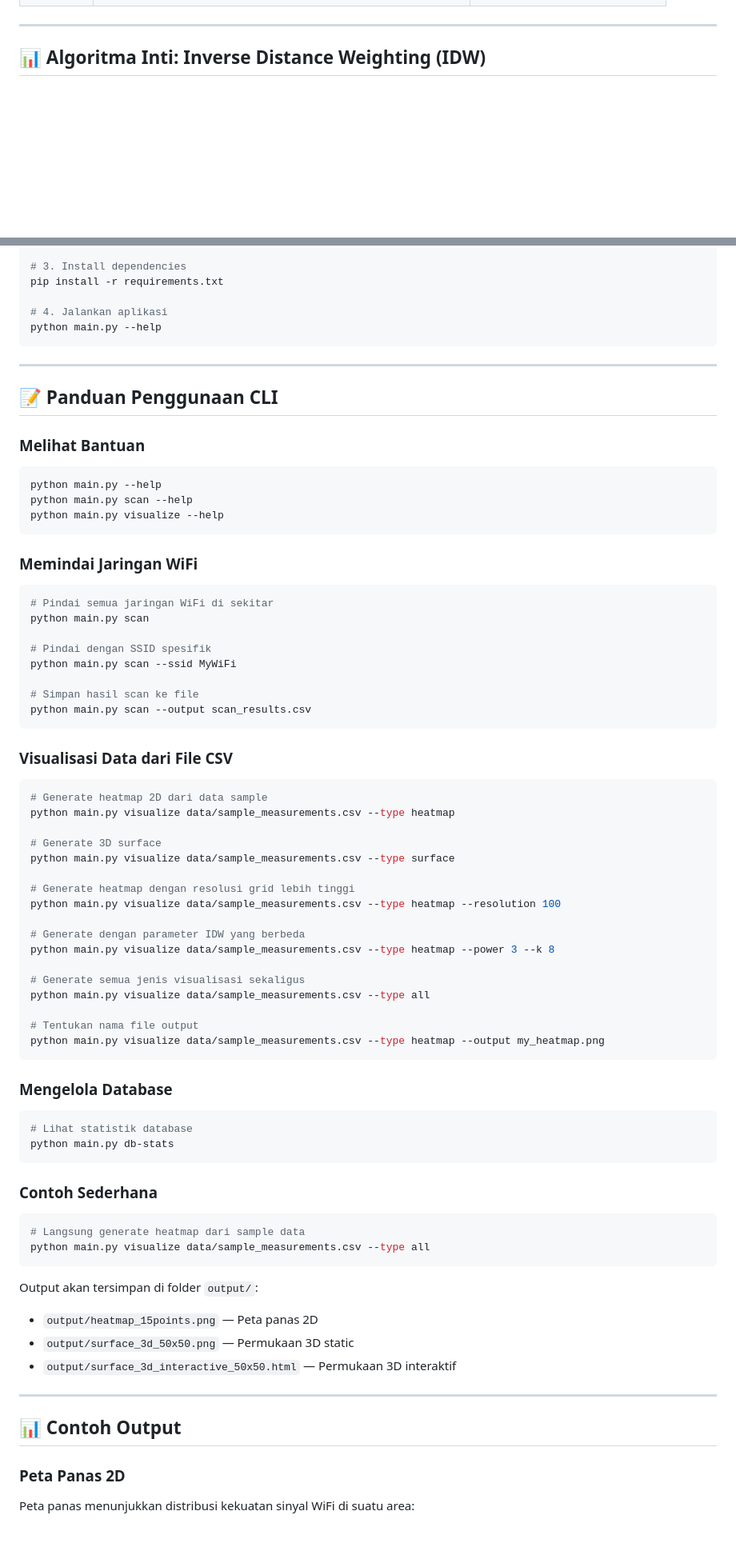
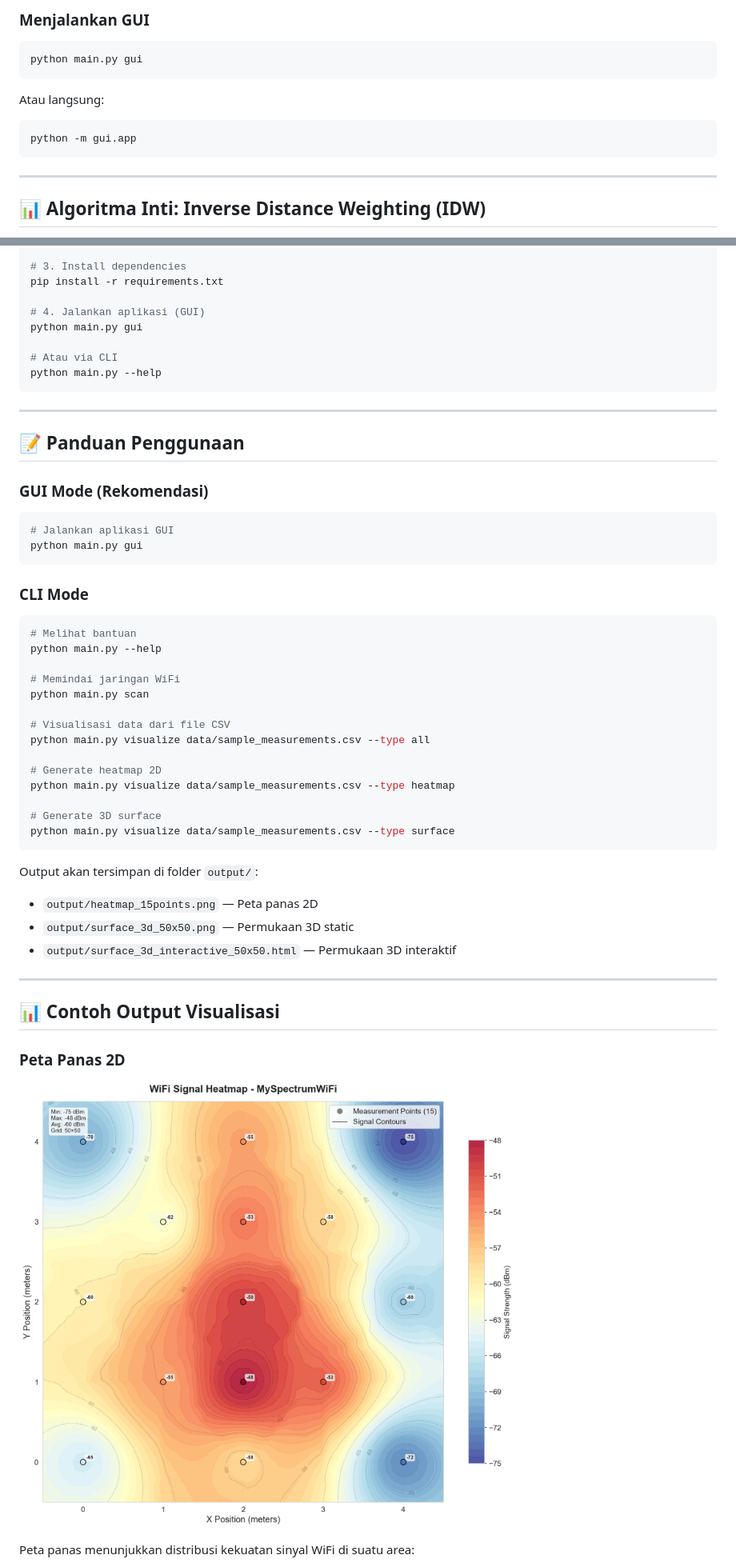
Before and after one commit to xdr7/SpectraLens, a Markdown page: README.md, 2 parts joined by grey strips. Shown at 80% size. Rendered like a GitHub page; blank space fills up the shorter version.

Commit message:
docs: Update README with GUI, Spectrum Analyzer, Signal Propagation info and output images

````diff
--- a/README.md
+++ b/README.md
@@ -69,3 +92,14 @@ Semua ini dapat dicapai hanya dengan **WiFi adapter standar** dan **Python** —
+### Menjalankan GUI
+
+```bash
+python main.py gui
+```
+
+Atau langsung:
+
+```bash
+python -m gui.app
+```
 
 ---
 
@@ -161,69 +216,41 @@ source venv/bin/activate  # Di Windows: venv\Scripts\activate
 # 3. Install dependencies
 pip install -r requirements.txt
 
-# 4. Jalankan aplikasi
+# 4. Jalankan aplikasi (GUI)
+python main.py gui
+
+# Atau via CLI
 python main.py --help
 ```
 
 ---
 
-## 📝 Panduan Penggunaan CLI
+## 📝 Panduan Penggunaan
 
-### Melihat Bantuan
+### GUI Mode (Rekomendasi)
 
 ```bash
-python main.py --help
-python main.py scan --help
-python main.py visualize --help
+# Jalankan aplikasi GUI
+python main.py gui
 ```
 
-### Memindai Jaringan WiFi
+### CLI Mode
 
 ```bash
-# Pindai semua jaringan WiFi di sekitar
+# Melihat bantuan
+python main.py --help
+
+# Memindai jaringan WiFi
 python main.py scan
 
-# Pindai dengan SSID spesifik
-python main.py scan --ssid MyWiFi
+# Visualisasi data dari file CSV
+python main.py visualize data/sample_measurements.csv --type all
 
-# Simpan hasil scan ke file
-python main.py scan --output scan_results.csv
-```
-
-### Visualisasi Data dari File CSV
-
-```bash
-# Generate heatmap 2D dari data sample
+# Generate heatmap 2D
 python main.py visualize data/sample_measurements.csv --type heatmap
 
 # Generate 3D surface
 python main.py visualize data/sample_measurements.csv --type surface
-
-# Generate heatmap dengan resolusi grid lebih tinggi
-python main.py visualize data/sample_measurements.csv --type heatmap --resolution 100
-
-# Generate dengan parameter IDW yang berbeda
-python main.py visualize data/sample_measurements.csv --type heatmap --power 3 --k 8
-
-# Generate semua jenis visualisasi sekaligus
-python main.py visualize data/sample_measurements.csv --type all
-
-# Tentukan nama file output
-python main.py visualize data/sample_measurements.csv --type heatmap --output my_heatmap.png
-```
-
-### Mengelola Database
-
-```bash
-# Lihat statistik database
-python main.py db-stats
-```
-
-### Contoh Sederhana
-
-```bash
-# Langsung generate heatmap dari sample data
-python main.py visualize data/sample_measurements.csv --type all
 ```
 
 Output akan tersimpan di folder `output/`:
@@ -233,9 +260,10 @@ Output akan tersimpan di folder `output/`:
 
 ---
 
-## 📊 Contoh Output
+## 📊 Contoh Output Visualisasi
 
 ### Peta Panas 2D
+![Heatmap](output/heatmap_15points.png)
 
 Peta panas menunjukkan distribusi kekuatan sinyal WiFi di suatu area:
 - **Merah** = Sinyal kuat (RSSI tinggi, mendekati -30 dBm)
````
Also changed, not shown: other parts of README.md (+99 -12 lines).
